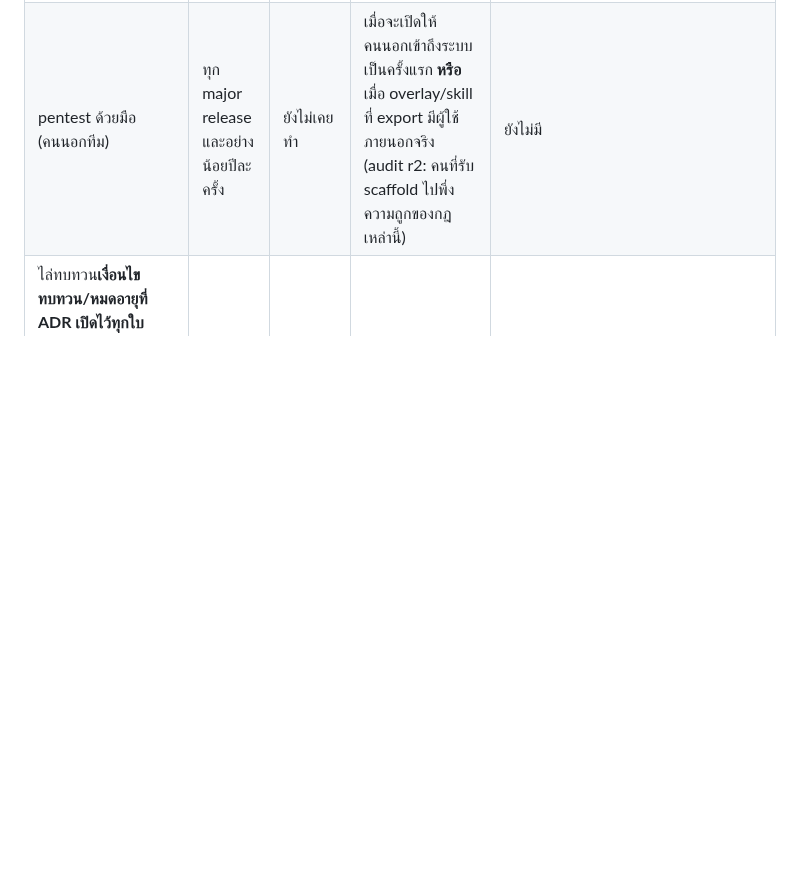
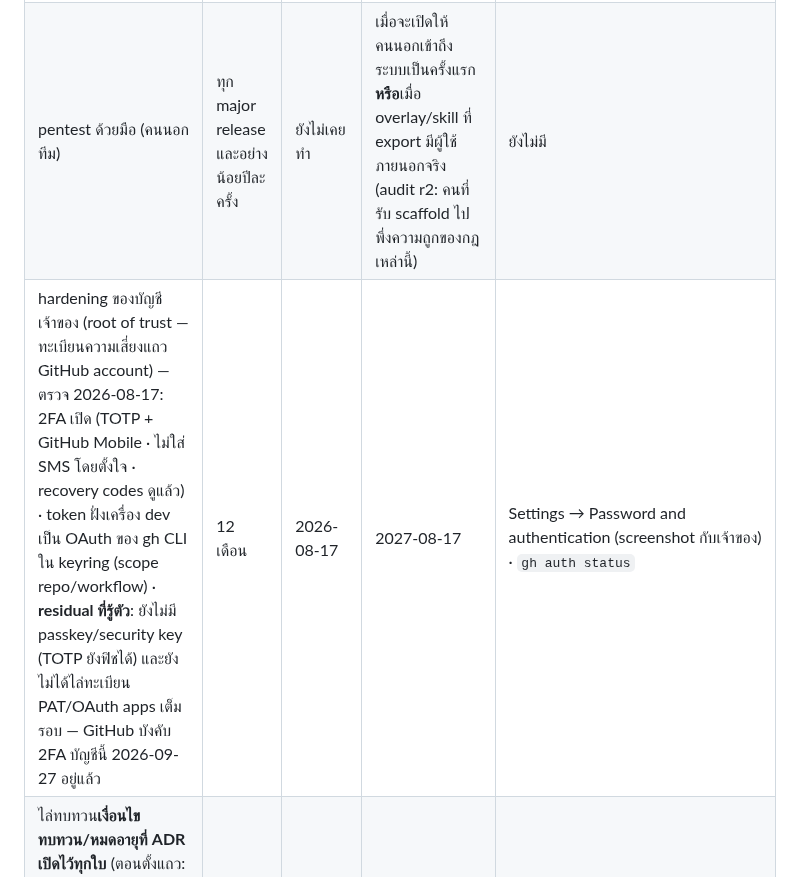
Before and after one commit to sayam/flask-todolist, a Markdown page: docs/SECURITY-CADENCE.md, the part around the change. Drawn GitHub-style; blank space fills up the shorter version.

```diff
--- a/docs/SECURITY-CADENCE.md
+++ b/docs/SECURITY-CADENCE.md
@@ -48,6 +48,7 @@ Phase 7 · P7-04 — **นโยบายนี้มีเทสต์คุม
 | ประเมินความเสี่ยงเต็มรอบตามวิธีที่ประกาศ | 12 เดือน | 2026-08-16 | 2027-08-16 | [RISK-ASSESSMENT.md](RISK-ASSESSMENT.md) |
 | ซ้อม restore บนสภาพ deploy จริง (อัตโนมัติซ้อมทุก push อยู่แล้ว) | 12 เดือน | 2026-08-16 | 2027-08-16 | [RUNBOOK-BACKUP.md](RUNBOOK-BACKUP.md) |
 | pentest ด้วยมือ (คนนอกทีม) | ทุก major release และอย่างน้อยปีละครั้ง | ยังไม่เคยทำ | เมื่อจะเปิดให้คนนอกเข้าถึงระบบเป็นครั้งแรก **หรือ**เมื่อ overlay/skill ที่ export มีผู้ใช้ภายนอกจริง (audit r2: คนที่รับ scaffold ไปพึ่งความถูกของกฎเหล่านี้) | ยังไม่มี |
+| hardening ของบัญชีเจ้าของ (root of trust — ทะเบียนความเสี่ยงแถว GitHub account) — ตรวจ 2026-08-17: 2FA เปิด (TOTP + GitHub Mobile · ไม่ใส่ SMS โดยตั้งใจ · recovery codes ดูแล้ว) · token ฝั่งเครื่อง dev เป็น OAuth ของ gh CLI ใน keyring (scope repo/workflow) · **residual ที่รู้ตัว**: ยังไม่มี passkey/security key (TOTP ยังฟิชได้) และยังไม่ได้ไล่ทะเบียน PAT/OAuth apps เต็มรอบ — GitHub บังคับ 2FA บัญชีนี้ 2026-09-27 อยู่แล้ว | 12 เดือน | 2026-08-17 | 2027-08-17 | Settings → Password and authentication (screenshot กับเจ้าของ) · `gh auth status` |
 | ไล่ทบทวน**เงื่อนไขทบทวน/หมดอายุที่ ADR เปิดไว้ทุกใบ** (ตอนตั้งแถว: 0052 caching · 0054 severity scope · 0055 compose/nginx lint · 0056 flaky tripwire · 0058 signed commits/image — ADR 0033 มีแถวของตัวเองอยู่แล้ว) | 12 เดือน | 2026-08-16 | 2027-08-16 | `grep -rl เงื่อนไข docs/adr/` แล้วอ่านเงื่อนไขทบทวน/หมดอายุทีละใบ — เงื่อนไขที่ไม่มีตัวทวงคือคำสัญญาที่รอเน่า (audit r2 ข้อ 1) |
 | กวาดหาความลับใน**ประวัติทั้งหมด** | 12 เดือน และหลังเขียนประวัติใหม่ทุกครั้ง | 2026-08-12 | 2027-08-12 | `scripts/secret_scan_history.sh` · ข้อยกเว้นใน `.gitleaksignore` |
 | ทบทวน alert ของ CodeQL ที่ถูก dismiss ไว้ | 6 เดือน | 2026-08-12 | 2027-02-12 | `gh api repos/sayam/flask-todolist/code-scanning/alerts?state=dismissed` |
```
Also changed, not shown: CHANGELOG.md (+6 -0 lines).
